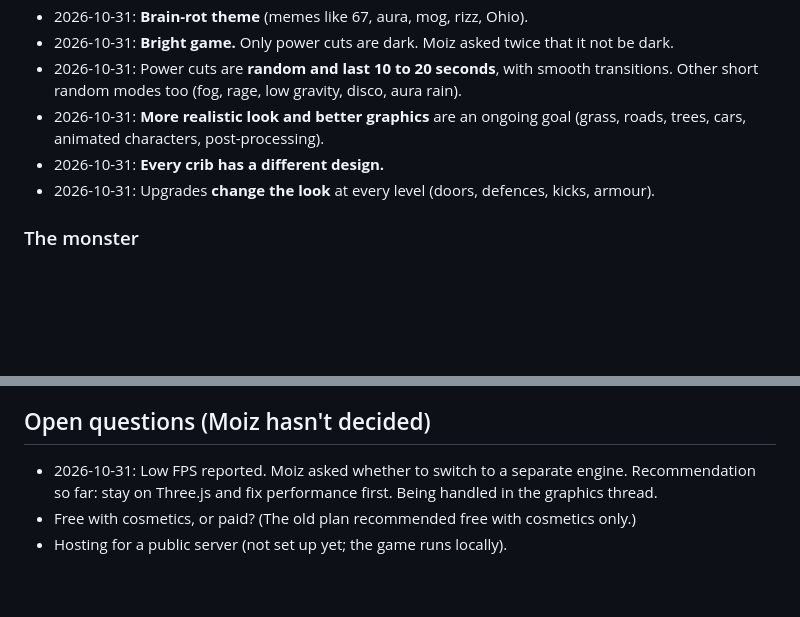
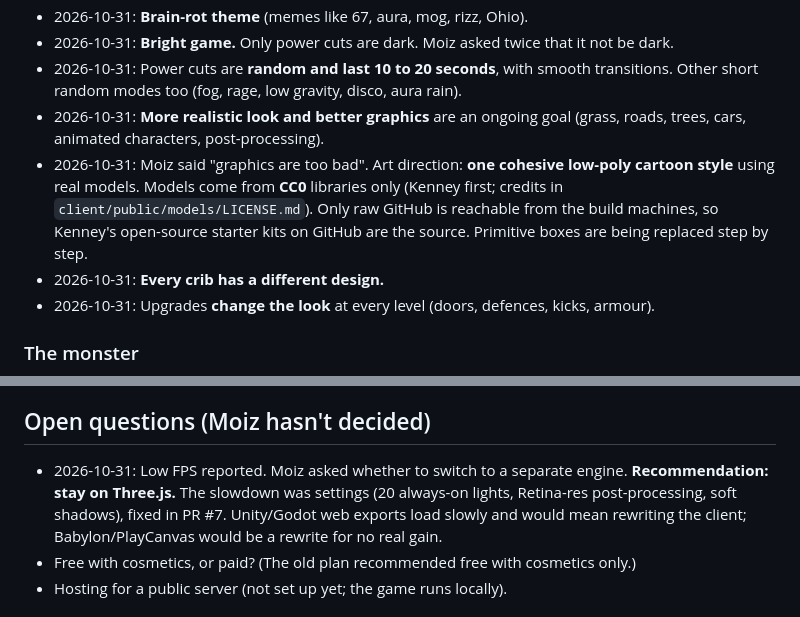
Before and after one commit to muhammadmoiz65/bro-chase, a Markdown page: docs/MEMORY.md, 2 parts joined by grey strips. Drawn GitHub-style; blank space fills up the shorter version.

```diff
--- a/docs/MEMORY.md
+++ b/docs/MEMORY.md
@@ -20,6 +20,9 @@
 - 2026-10-31: **Bright game.** Only power cuts are dark. Moiz asked twice that it not be dark.
 - 2026-10-31: Power cuts are **random and last 10 to 20 seconds**, with smooth transitions. Other short random modes too (fog, rage, low gravity, disco, aura rain).
 - 2026-10-31: **More realistic look and better graphics** are an ongoing goal (grass, roads, trees, cars, animated characters, post-processing).
+- 2026-10-31: Moiz said "graphics are too bad". Art direction: **one cohesive low-poly cartoon style** using real models.
+  Models come from **CC0** libraries only (Kenney first; credits in `client/public/models/LICENSE.md`). Only raw GitHub is reachable from the build machines,
+  so Kenney's open-source starter kits on GitHub are the source. Primitive boxes are being replaced step by step.
 - 2026-10-31: **Every crib has a different design.**
 - 2026-10-31: Upgrades **change the look** at every level (doors, defences, kicks, armour).
 
@@ -69,8 +72,9 @@
 
 ## Open questions (Moiz hasn't decided)
 
-- 2026-10-31: Low FPS reported. Moiz asked whether to switch to a separate engine. Recommendation so far:
-  stay on Three.js and fix performance first. Being handled in the graphics thread.
+- 2026-10-31: Low FPS reported. Moiz asked whether to switch to a separate engine. **Recommendation: stay on Three.js.**
+  The slowdown was settings (20 always-on lights, Retina-res post-processing, soft shadows), fixed in PR #7.
+  Unity/Godot web exports load slowly and would mean rewriting the client; Babylon/PlayCanvas would be a rewrite for no real gain.
 - Free with cosmetics, or paid? (The old plan recommended free with cosmetics only.)
 - Hosting for a public server (not set up yet; the game runs locally).
 
```
Also changed, not shown: docs/IDEAS.md (+4 -2 lines).
